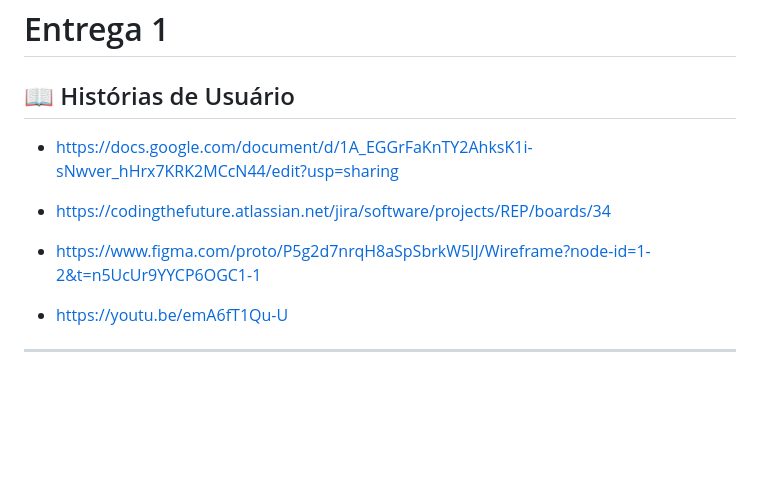
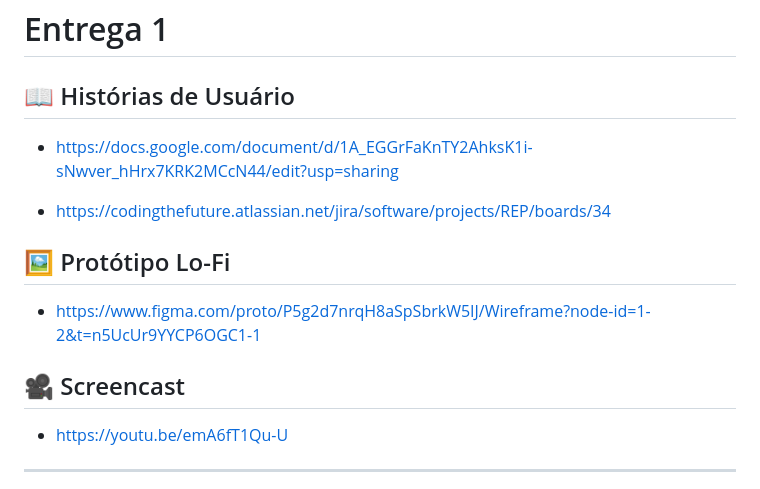
Before and after one commit to JanFerreira1/POO-Marketplace, a Markdown page: README.md, the part around the change. GitHub-like rendering; blank space fills up the shorter version.

Commit message:
Add prototype and screencast links to README

```diff
--- a/README.md
+++ b/README.md
@@ -36,12 +36,14 @@ RePlayce é um marketplace acadêmico criado no projeto de POO, voltado para ent
 # Entrega 1
 
 ## 📖 Histórias de Usuário
+- https://docs.google.com/document/d/1A_EGGrFaKnTY2AhksK1i-sNwver_hHrx7KRK2MCcN44/edit?usp=sharing
 
-- https://docs.google.com/document/d/1A_EGGrFaKnTY2AhksK1i-sNwver_hHrx7KRK2MCcN44/edit?usp=sharing
 - https://codingthefuture.atlassian.net/jira/software/projects/REP/boards/34
 
+## 🖼 Protótipo Lo-Fi
 - [https://www.figma.com/proto/P5g2d7nrqH8aSpSbrkW5IJ/Wireframe?node-id=1-2&t=n5UcUr9YYCP6OGC1-1](https://www.figma.com/design/P5g2d7nrqH8aSpSbrkW5IJ/Wireframe?node-id=0-1&t=SHbAJxGaMqE857nc-1)
 
+## 🎥 Screencast
 - [https://youtu.be/emA6fT1Qu-U](https://youtu.be/emA6fT1Qu-U?si=OPym2KeO_mV-7x0P)
 
 ---
```
